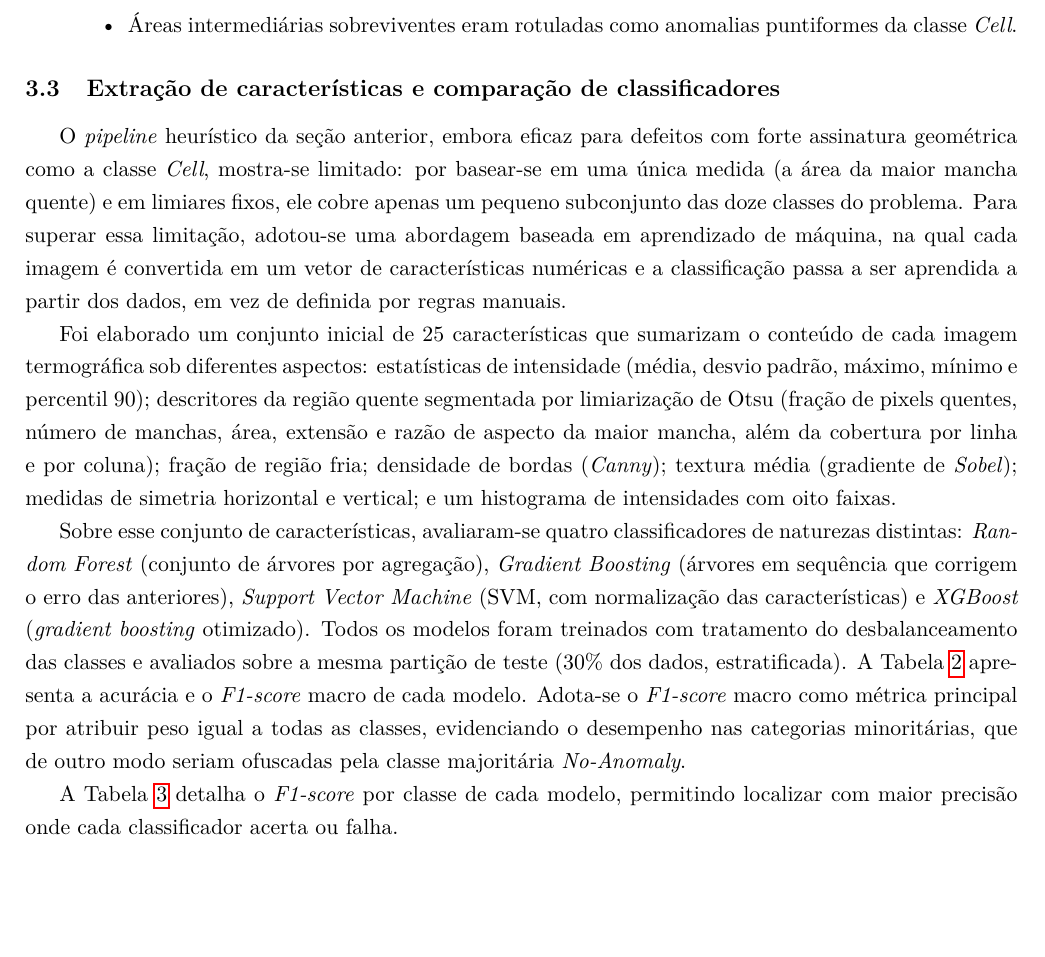
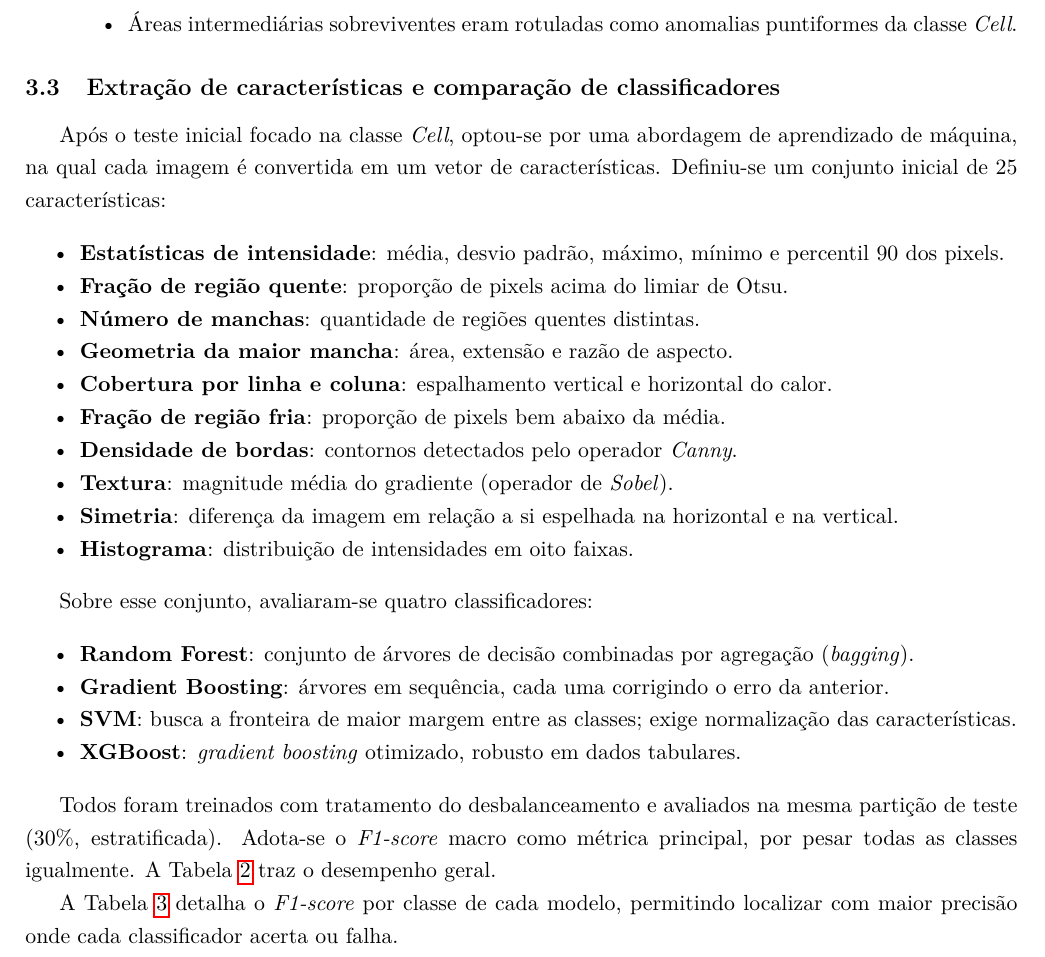
Before and after one commit to portelaGustavo/solar-panel-anomaly-detection, a LaTeX document (Relatorio_visao_computacional/relatorio.tex): part of page 6 of 11, cut so that both start at the same text, the shorter picture padded with empty space. Compiled offline with pdfLaTeX.

Commit message:
:pencil2: Tighten section 3.3 text into feature/model lists

```diff
--- a/Relatorio_visao_computacional/relatorio.tex
+++ b/Relatorio_visao_computacional/relatorio.tex
@@ -190,11 +190,31 @@ A partir da estabilização visual dos dados, estabeleceu-se que os defeitos bas
 
 \subsection{Extração de características e comparação de classificadores}
 
-O \textit{pipeline} heurístico da seção anterior, embora eficaz para defeitos com forte assinatura geométrica como a classe \textit{Cell}, mostra-se limitado: por basear-se em uma única medida (a área da maior mancha quente) e em limiares fixos, ele cobre apenas um pequeno subconjunto das doze classes do problema. Para superar essa limitação, adotou-se uma abordagem baseada em aprendizado de máquina, na qual cada imagem é convertida em um vetor de características numéricas e a classificação passa a ser aprendida a partir dos dados, em vez de definida por regras manuais.
+Após o teste inicial focado na classe \textit{Cell}, optou-se por uma abordagem de aprendizado de máquina, na qual cada imagem é convertida em um vetor de características. Definiu-se um conjunto inicial de 25 características:
 
-Foi elaborado um conjunto inicial de 25 características que sumarizam o conteúdo de cada imagem termográfica sob diferentes aspectos: estatísticas de intensidade (média, desvio padrão, máximo, mínimo e percentil 90); descritores da região quente segmentada por limiarização de Otsu (fração de pixels quentes, número de manchas, área, extensão e razão de aspecto da maior mancha, além da cobertura por linha e por coluna); fração de região fria; densidade de bordas (\textit{Canny}); textura média (gradiente de \textit{Sobel}); medidas de simetria horizontal e vertical; e um histograma de intensidades com oito faixas.
+\begin{itemize}[noitemsep]
+	\item \textbf{Estatísticas de intensidade}: média, desvio padrão, máximo, mínimo e percentil 90 dos pixels.
+	\item \textbf{Fração de região quente}: proporção de pixels acima do limiar de Otsu.
+	\item \textbf{Número de manchas}: quantidade de regiões quentes distintas.
+	\item \textbf{Geometria da maior mancha}: área, extensão e razão de aspecto.
+	\item \textbf{Cobertura por linha e coluna}: espalhamento vertical e horizontal do calor.
+	\item \textbf{Fração de região fria}: proporção de pixels bem abaixo da média.
+	\item \textbf{Densidade de bordas}: contornos detectados pelo operador \textit{Canny}.
+	\item \textbf{Textura}: magnitude média do gradiente (operador de \textit{Sobel}).
+	\item \textbf{Simetria}: diferença da imagem em relação a si espelhada na horizontal e na vertical.
+	\item \textbf{Histograma}: distribuição de intensidades em oito faixas.
+\end{itemize}
 
-Sobre esse conjunto de características, avaliaram-se quatro classificadores de naturezas distintas: \textit{Random Forest} (conjunto de árvores por agregação), \textit{Gradient Boosting} (árvores em sequência que corrigem o erro das anteriores), \textit{Support Vector Machine} (SVM, com normalização das características) e \textit{XGBoost} (\textit{gradient boosting} otimizado). Todos os modelos foram treinados com tratamento do desbalanceamento das classes e avaliados sobre a mesma partição de teste (30\% dos dados, estratificada). A Tabela \ref{tab:benchmark_base} apresenta a acurácia e o \textit{F1-score} macro de cada modelo. Adota-se o \textit{F1-score} macro como métrica principal por atribuir peso igual a todas as classes, evidenciando o desempenho nas categorias minoritárias, que de outro modo seriam ofuscadas pela classe majoritária \textit{No-Anomaly}.
+Sobre esse conjunto, avaliaram-se quatro classificadores:
+
+\begin{itemize}[noitemsep]
+	\item \textbf{Random Forest}: conjunto de árvores de decisão combinadas por agregação (\textit{bagging}).
+	\item \textbf{Gradient Boosting}: árvores em sequência, cada uma corrigindo o erro da anterior.
+	\item \textbf{SVM}: busca a fronteira de maior margem entre as classes; exige normalização das características.
+	\item \textbf{XGBoost}: \textit{gradient boosting} otimizado, robusto em dados tabulares.
+\end{itemize}
+
+Todos foram treinados com tratamento do desbalanceamento e avaliados na mesma partição de teste (30\%, estratificada). Adota-se o \textit{F1-score} macro como métrica principal, por pesar todas as classes igualmente. A Tabela \ref{tab:benchmark_base} traz o desempenho geral.
 
 \begin{table}[htpb]
 	\centering
```
Also changed, not shown: Relatorio_visao_computacional/relatorio.pdf.
